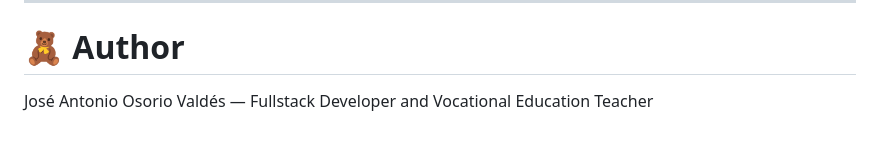
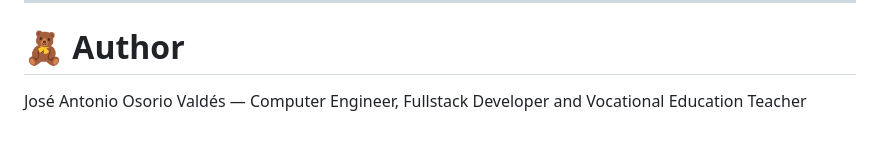
Before and after one commit to josoriov95/simplequiz, a Markdown page: README.md, the part around the change. GitHub-like rendering.

```diff
--- a/README.md
+++ b/README.md
@@ -99,4 +99,4 @@ simplequiz/
 -----------------------------------------------------
 
 # 🧸 Author
-José Antonio Osorio Valdés — Fullstack Developer and Vocational Education Teacher
+José Antonio Osorio Valdés — Computer Engineer, Fullstack Developer and Vocational Education Teacher
```
